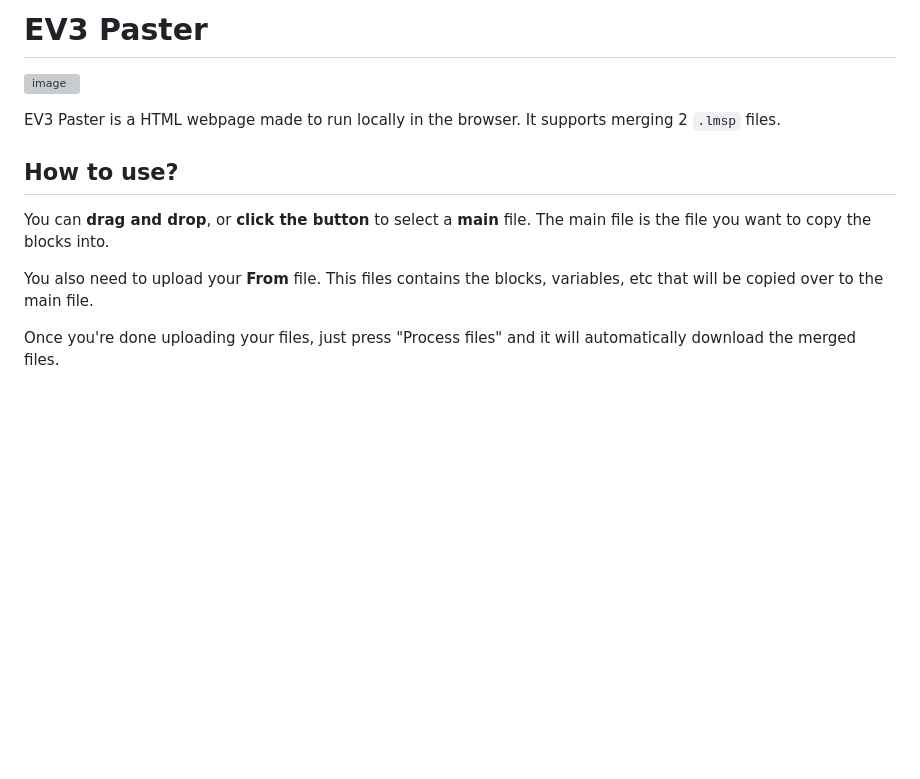
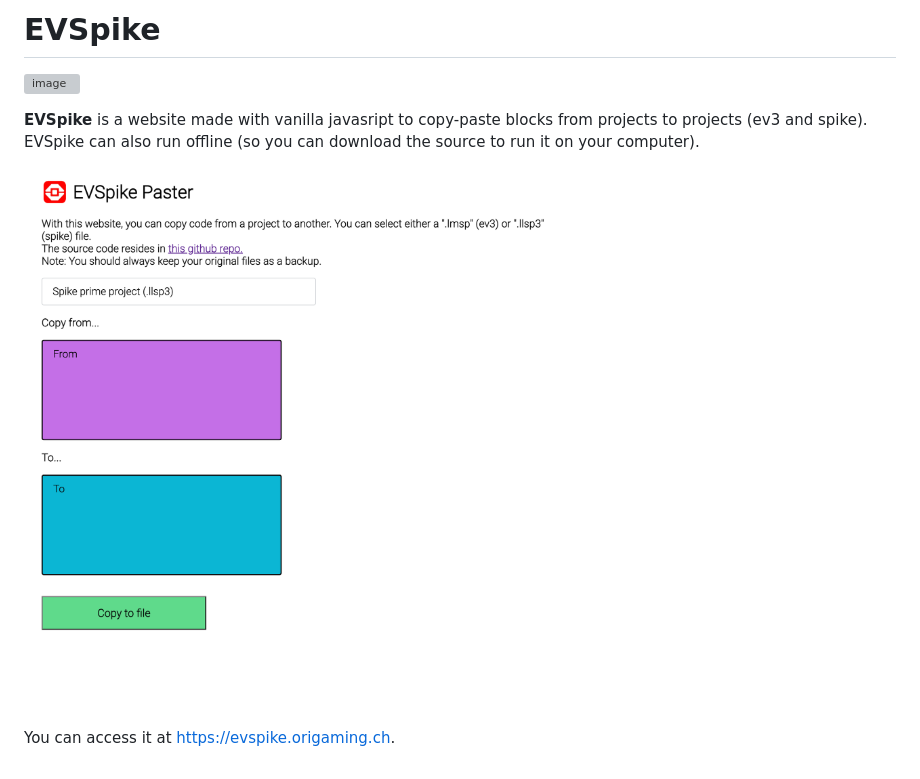
Before and after one commit to OrigamingWasTaken/evspike, a Markdown page: README.md, the part around the change. Rendered like a GitHub page; pictures changed too: .github/image.png (added); blank space fills up the shorter version; grey boxes are pictures that could not be loaded.

```diff
--- a/README.md
+++ b/README.md
@@ -1,12 +1,8 @@
-# EV3 Paster
+# EVSpike
 ![image](https://user-images.githubusercontent.com/74014262/236884346-4c3a38c5-c302-47c1-96c4-420dcc961dce.png)
 
-EV3 Paster is a HTML webpage made to run locally in the browser. It supports merging 2 `.lmsp` files.
+**EVSpike** is a website made with vanilla javasript to copy-paste blocks from projects to projects (ev3 and spike). EVSpike can also run offline (so you can download the source to run it on your computer).
 
-## How to use?
+<img alt="Demo" src=".github/image.png" style="width:30%">
 
-You can __drag and drop__, or __click the button__ to select a **main** file. The main file is the file you want to copy the blocks into.
-
-You also need to upload your **From** file. This files contains the blocks, variables, etc that will be copied over to the main file.
-
-Once you're done uploading your files, just press "Process files" and it will automatically download the merged files.
+You can access it at https://evspike.origaming.ch.
```
